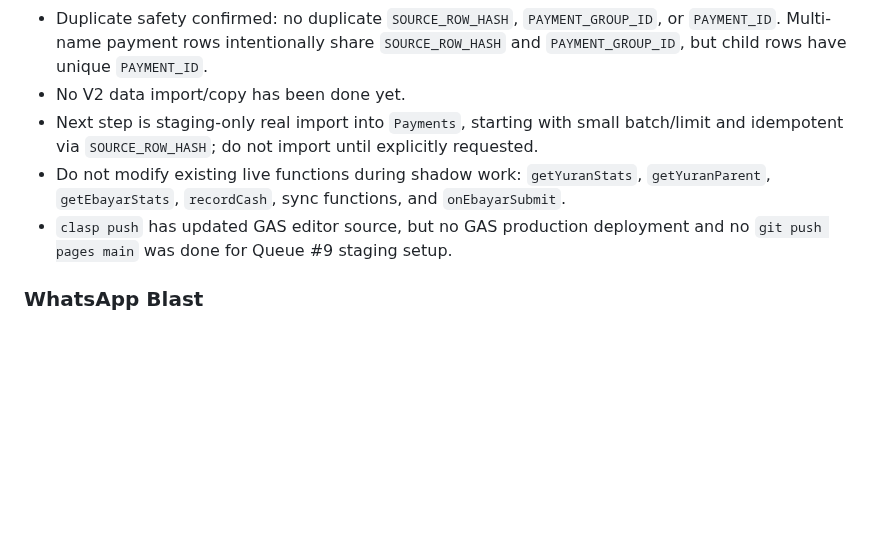
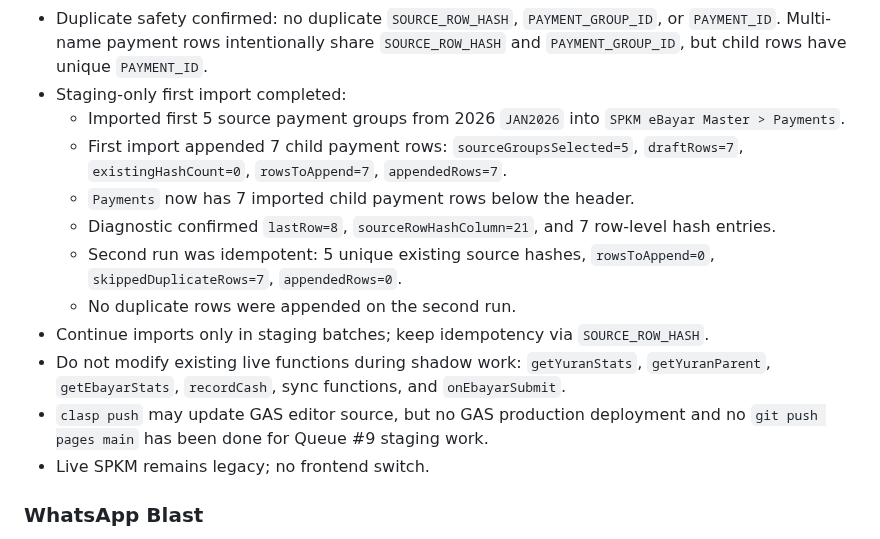
Before and after one commit to BurnDVS/SPKM-SyafieLegacy, a Markdown page: INTERNAL_OPERATIONS.md, the part around the change. GitHub-like rendering; blank space fills up the shorter version.

```diff
--- a/INTERNAL_OPERATIONS.md
+++ b/INTERNAL_OPERATIONS.md
@@ -159,10 +159,17 @@ nama.replace(/\s+/g, ' ').trim().toUpperCase()
   - 2026 month counts: `2026-01` 110, `2026-02` 120, `2026-03` 112, `2026-04` 113, `2026-05` 119, `2026-06` 174, `2026-07` 20.
   - Total preview: 864 source payment rows, 1555 generated payment rows.
 - Duplicate safety confirmed: no duplicate `SOURCE_ROW_HASH`, `PAYMENT_GROUP_ID`, or `PAYMENT_ID`. Multi-name payment rows intentionally share `SOURCE_ROW_HASH` and `PAYMENT_GROUP_ID`, but child rows have unique `PAYMENT_ID`.
-- No V2 data import/copy has been done yet.
-- Next step is staging-only real import into `Payments`, starting with small batch/limit and idempotent via `SOURCE_ROW_HASH`; do not import until explicitly requested.
+- Staging-only first import completed:
+  - Imported first 5 source payment groups from 2026 `JAN2026` into `SPKM eBayar Master > Payments`.
+  - First import appended 7 child payment rows: `sourceGroupsSelected=5`, `draftRows=7`, `existingHashCount=0`, `rowsToAppend=7`, `appendedRows=7`.
+  - `Payments` now has 7 imported child payment rows below the header.
+  - Diagnostic confirmed `lastRow=8`, `sourceRowHashColumn=21`, and 7 row-level hash entries.
+  - Second run was idempotent: 5 unique existing source hashes, `rowsToAppend=0`, `skippedDuplicateRows=7`, `appendedRows=0`.
+  - No duplicate rows were appended on the second run.
+- Continue imports only in staging batches; keep idempotency via `SOURCE_ROW_HASH`.
 - Do not modify existing live functions during shadow work: `getYuranStats`, `getYuranParent`, `getEbayarStats`, `recordCash`, sync functions, and `onEbayarSubmit`.
-- `clasp push` has updated GAS editor source, but no GAS production deployment and no `git push pages main` was done for Queue #9 staging setup.
+- `clasp push` may update GAS editor source, but no GAS production deployment and no `git push pages main` has been done for Queue #9 staging work.
+- Live SPKM remains legacy; no frontend switch.
 
 ### WhatsApp Blast
 - Fonnte integration.
```
Also changed, not shown: CHANGELOG.md (+10 -0 lines), REFERENCE.md (+7 -2 lines).
